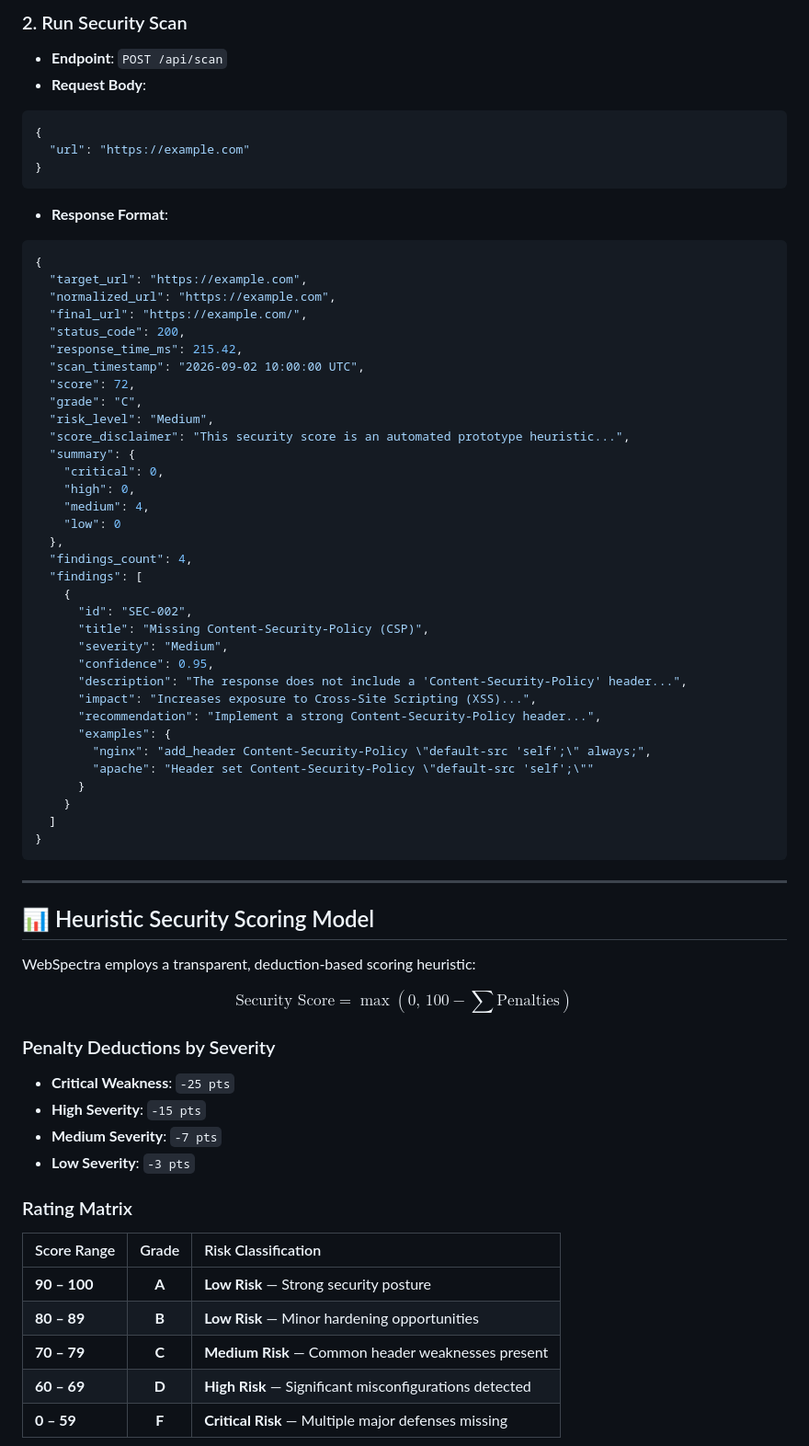
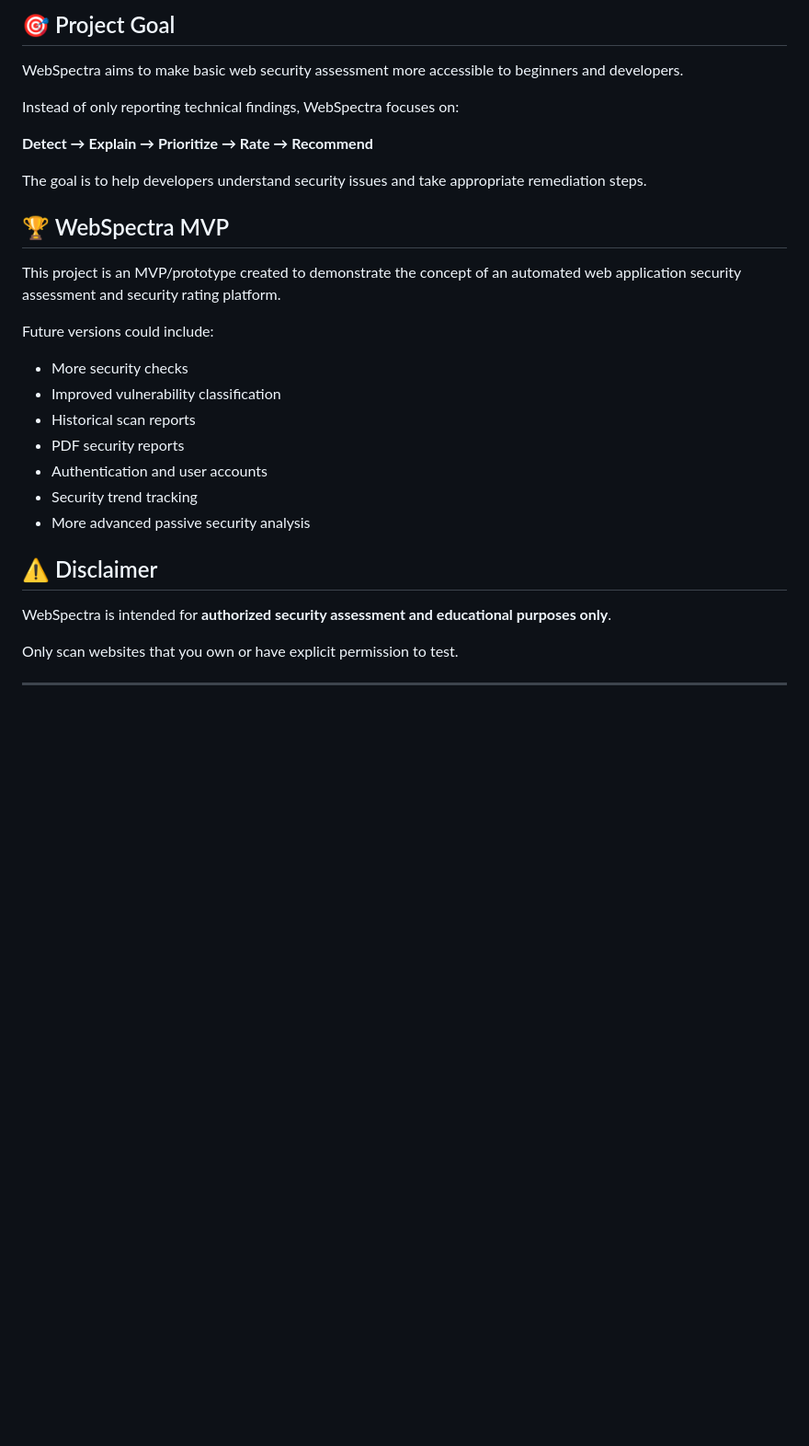
Before and after one commit to sahil-shaikh004/WebSpectra, a Markdown page: README.md, the part around one of its changes. Shown at 92% size. Drawn GitHub-style; blank space fills up the shorter version.

````diff
--- a/README.md
+++ b/README.md
@@ -134,71 +133,34 @@ http://127.0.0.1:8000
 ```
 
-### 2. Run Security Scan
-- **Endpoint**: `POST /api/scan`
-- **Request Body**:
-```json
-{
-  "url": "https://example.com"
-}
-```
-- **Response Format**:
-```json
-{
-  "target_url": "https://example.com",
-  "normalized_url": "https://example.com",
-  "final_url": "https://example.com/",
-  "status_code": 200,
-  "response_time_ms": 215.42,
-  "scan_timestamp": "2026-09-02 10:00:00 UTC",
-  "score": 72,
-  "grade": "C",
-  "risk_level": "Medium",
-  "score_disclaimer": "This security score is an automated prototype heuristic...",
-  "summary": {
-    "critical": 0,
-    "high": 0,
-    "medium": 4,
-    "low": 0
-  },
-  "findings_count": 4,
-  "findings": [
-    {
-      "id": "SEC-002",
-      "title": "Missing Content-Security-Policy (CSP)",
-      "severity": "Medium",
-      "confidence": 0.95,
-      "description": "The response does not include a 'Content-Security-Policy' header...",
-      "impact": "Increases exposure to Cross-Site Scripting (XSS)...",
-      "recommendation": "Implement a strong Content-Security-Policy header...",
-      "examples": {
-        "nginx": "add_header Content-Security-Policy \"default-src 'self';\" always;",
-        "apache": "Header set Content-Security-Policy \"default-src 'self';\""
-      }
-    }
-  ]
-}
-```
+## 🎯 Project Goal
+
+WebSpectra aims to make basic web security assessment more accessible to beginners and developers.
+
+Instead of only reporting technical findings, WebSpectra focuses on:
+
+**Detect → Explain → Prioritize → Rate → Recommend**
+
+The goal is to help developers understand security issues and take appropriate remediation steps.
+
+## 🏆 WebSpectra MVP
+
+This project is an MVP/prototype created to demonstrate the concept of an automated web application security assessment and security rating platform.
+
+Future versions could include:
+
+* More security checks
+* Improved vulnerability classification
+* Historical scan reports
+* PDF security reports
+* Authentication and user accounts
+* Security trend tracking
+* More advanced passive security analysis
+
+## ⚠️ Disclaimer
+
+WebSpectra is intended for **authorized security assessment and educational purposes only**.
+
+Only scan websites that you own or have explicit permission to test.
 
 ---
 
-## 📊 Heuristic Security Scoring Model
-
-WebSpectra employs a transparent, deduction-based scoring heuristic:
-
-$$\text{Security Score} = \max\left(0,\, 100 - \sum \text{Penalties}\right)$$
-
-### Penalty Deductions by Severity
-- **Critical Weakness**: `-25 pts`
-- **High Severity**: `-15 pts`
-- **Medium Severity**: `-7 pts`
-- **Low Severity**: `-3 pts`
-
-### Rating Matrix
-| Score Range | Grade | Risk Classification |
-| :--- | :---: | :--- |
-| **90 – 100** | **A** | **Low Risk** — Strong security posture |
-| **80 – 89** | **B** | **Low Risk** — Minor hardening opportunities |
-| **70 – 79** | **C** | **Medium Risk** — Common header weaknesses present |
-| **60 – 69** | **D** | **High Risk** — Significant misconfigurations detected |
-| **0 – 59** | **F** | **Critical Risk** — Multiple major defenses missing |
-
````
Also changed, not shown: other parts of README.md (+84 -107 lines).
